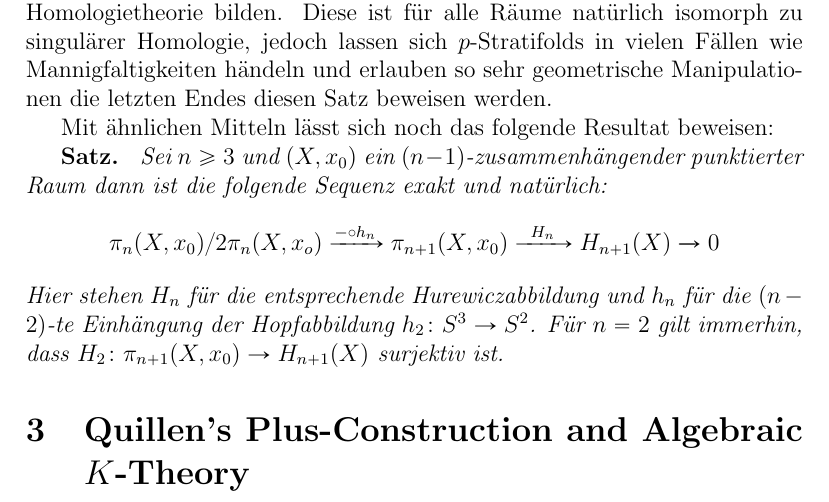
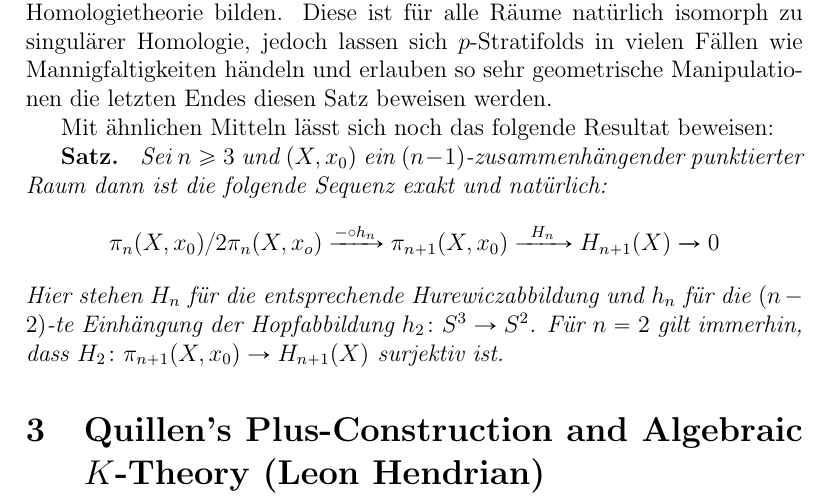
Before and after one commit to aufenthaltsraum/thesis-day, a LaTeX document (index.tex, which reads content.tex): part of page 2 of 3, cut so that both start at the same text. Compiled offline with pdfLaTeX.

Commit message:
Add Leon's name

```diff
--- a/content.tex
+++ b/content.tex
@@ -40,7 +40,7 @@ $(n-2)$-te Einhängung der Hopfabbildung $h_2 \colon S^3 \to S^2$. Für $n = 2$
 gilt immerhin, dass $H_2 \colon \pi_{n+1}(X,x_0) \to H_{n+1}(X)$ surjektiv ist.
 \end{satz}
 
-\section{Quillen's Plus-Construction and Algebraic $K$-Theory}
+\section{Quillen's Plus-Construction and Algebraic $K$-Theory (Leon Hendrian)}
 
 \
 
```
